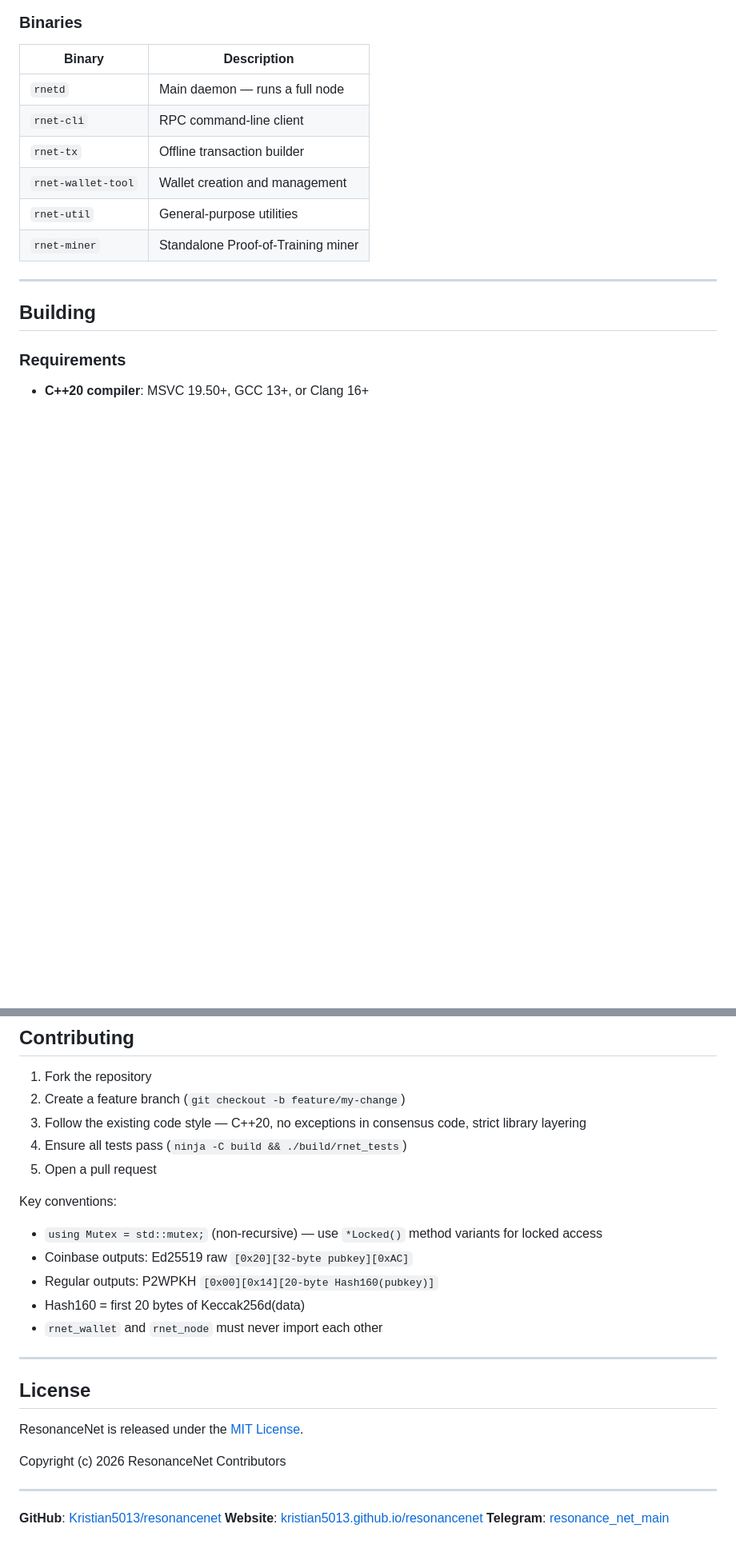
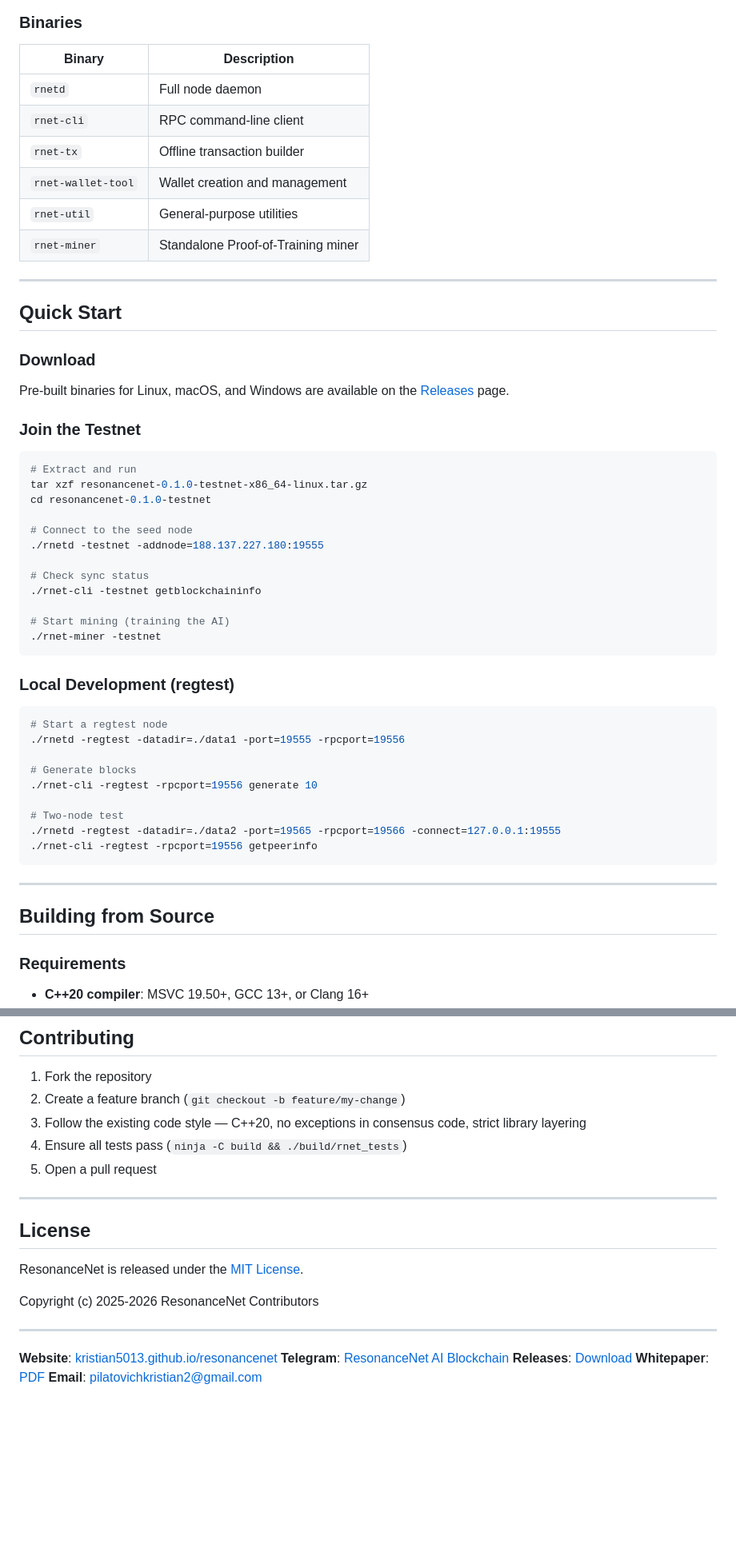
Before and after one commit to Kristian5013/resonancenet, a Markdown page: README.md, 2 parts joined by grey strips. Shown at 80% size. Rendered like a GitHub page; blank space fills up the shorter version.

````diff
--- a/README.md
+++ b/README.md
@@ -53,7 +87,7 @@ L0  rnet_util
 
 | Binary | Description |
 |--------|-------------|
-| `rnetd` | Main daemon — runs a full node |
+| `rnetd` | Full node daemon |
 | `rnet-cli` | RPC command-line client |
 | `rnet-tx` | Offline transaction builder |
 | `rnet-wallet-tool` | Wallet creation and management |
@@ -62,7 +96,46 @@ L0  rnet_util
 
 ---
 
-## Building
+## Quick Start
+
+### Download
+
+Pre-built binaries for Linux, macOS, and Windows are available on the [Releases](https://github.com/Kristian5013/resonancenet/releases) page.
+
+### Join the Testnet
+
+```bash
+# Extract and run
+tar xzf resonancenet-0.1.0-testnet-x86_64-linux.tar.gz
+cd resonancenet-0.1.0-testnet
+
+# Connect to the seed node
+./rnetd -testnet -addnode=188.137.227.180:19555
+
+# Check sync status
+./rnet-cli -testnet getblockchaininfo
+
+# Start mining (training the AI)
+./rnet-miner -testnet
+```
+
+### Local Development (regtest)
+
+```bash
+# Start a regtest node
+./rnetd -regtest -datadir=./data1 -port=19555 -rpcport=19556
+
+# Generate blocks
+./rnet-cli -regtest -rpcport=19556 generate 10
+
+# Two-node test
+./rnetd -regtest -datadir=./data2 -port=19565 -rpcport=19566 -connect=127.0.0.1:19555
+./rnet-cli -regtest -rpcport=19556 getpeerinfo
+```
+
+---
+
+## Building from Source
 
 ### Requirements
 
@@ -169,23 +192,18 @@ Lightning payment channels also operate on port **9556**.
 4. Ensure all tests pass (`ninja -C build && ./build/rnet_tests`)
 5. Open a pull request
 
-Key conventions:
-- `using Mutex = std::mutex;` (non-recursive) — use `*Locked()` method variants for locked access
-- Coinbase outputs: Ed25519 raw `[0x20][32-byte pubkey][0xAC]`
-- Regular outputs: P2WPKH `[0x00][0x14][20-byte Hash160(pubkey)]`
-- Hash160 = first 20 bytes of Keccak256d(data)
-- `rnet_wallet` and `rnet_node` must never import each other
-
 ---
 
 ## License
 
 ResonanceNet is released under the [MIT License](COPYING).
 
-Copyright (c) 2026 ResonanceNet Contributors
+Copyright (c) 2025-2026 ResonanceNet Contributors
 
 ---
 
-**GitHub**: [Kristian5013/resonancenet](https://github.com/Kristian5013/resonancenet)
 **Website**: [kristian5013.github.io/resonancenet](https://kristian5013.github.io/resonancenet/)
-**Telegram**: [resonance_net_main](https://t.me/resonance_net_main)
+**Telegram**: [ResonanceNet AI Blockchain](https://t.me/resonance_net_main)
+**Releases**: [Download](https://github.com/Kristian5013/resonancenet/releases)
+**Whitepaper**: [PDF](https://kristian5013.github.io/resonancenet/ResonanceNet_Whitepaper_V2.pdf)
+**Email**: pilatovichkristian2@gmail.com
````
Also changed, not shown: other parts of README.md (+61 -77 lines).
